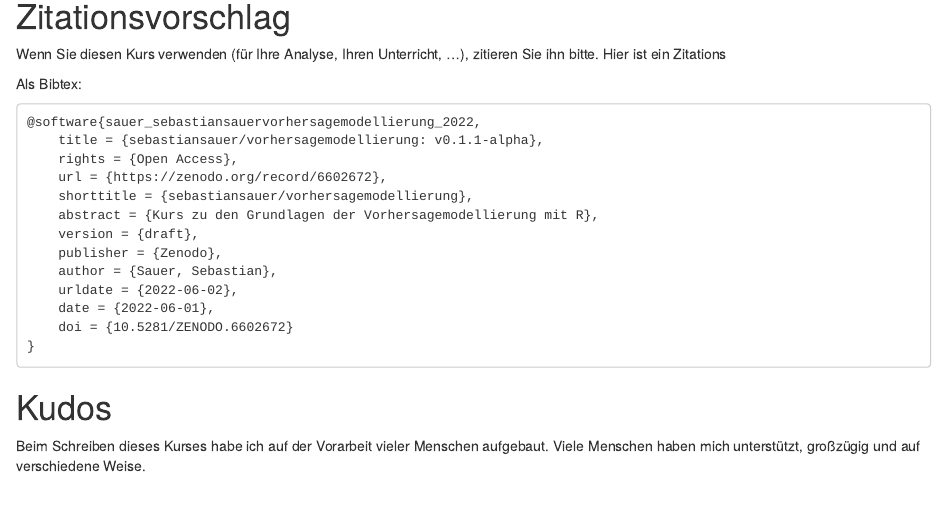
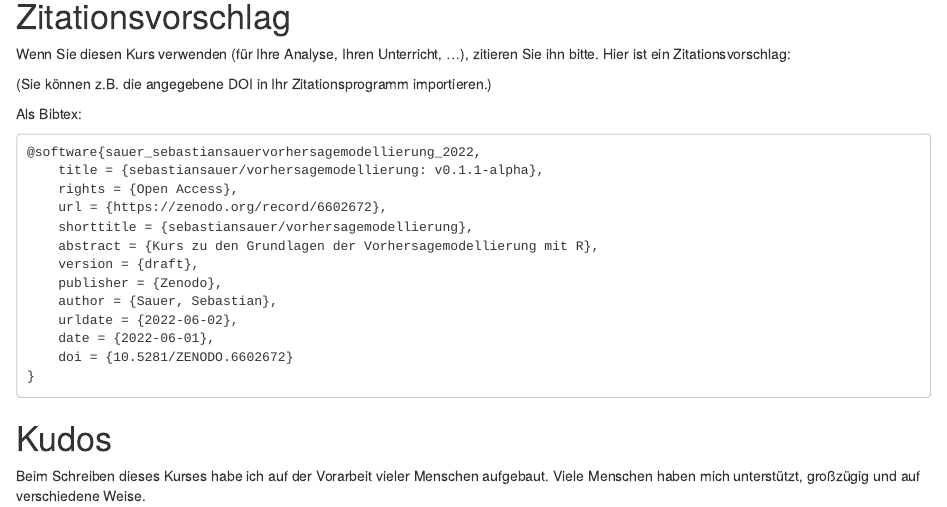
Before and after one commit to sebastiansauer/vorhersagemodellierung, an R Markdown document (index.Rmd): the page in a window 1100 px wide, from 2580 px down. Rendered offline with R 4.5, knitr and Pandoc, with nearby package versions; drawn as R Markdown's standard HTML page in place of the format the file asks for; some code elsewhere in the file could not run offline; badge pictures from the web are left out.

Commit message:
update paths

```diff
--- a/index.Rmd
+++ b/index.Rmd
@@ -260,9 +260,11 @@ RefManageR::PrintBibliography(bib)
 # Zitationsvorschlag
 
 Wenn Sie diesen Kurs verwenden (für Ihre Analyse, Ihren Unterricht, ...),
-zitieren Sie ihn bitte. Hier ist ein Zitations
+zitieren Sie ihn bitte. Hier ist ein Zitationsvorschlag:
 
 [![DOI](https://zenodo.org/badge/446419926.svg)](https://zenodo.org/badge/latestdoi/446419926)
+
+(Sie können z.B. die angegebene DOI in Ihr Zitationsprogramm importieren.)
 
 
 Als Bibtex:
```
